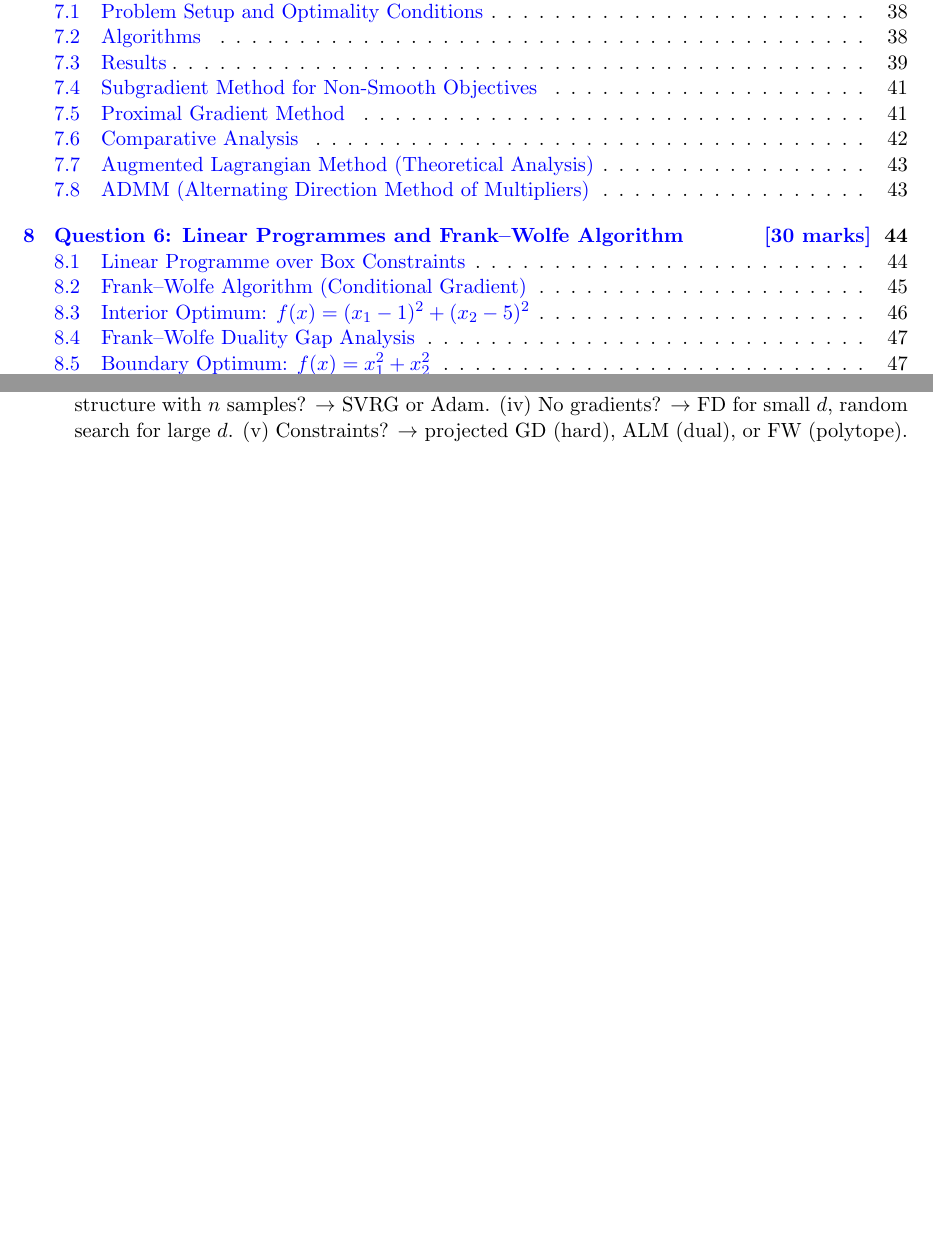
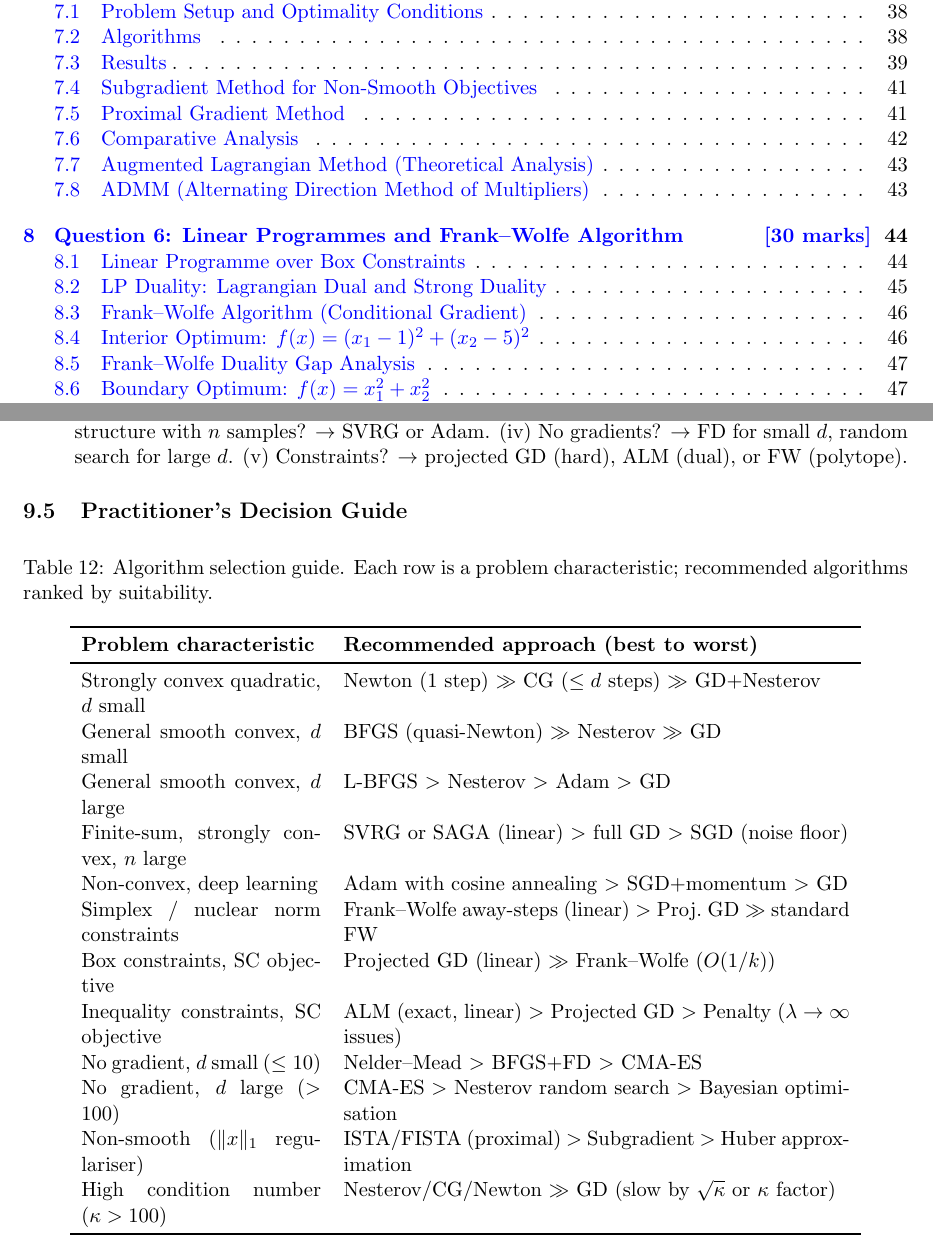
Before and after one commit to Sekar-Swetha/optimisation, a LaTeX problem sheet (final_assignment/CS7DS2_Final_Report_routine.tex): two parts of pages 2 and 53 of 56 before the commit and two parts of pages 2 and 55 of 58 after it, joined at a grey line, cut so that both start at the same text, the shorter picture padded with empty space. Compiled offline with pdfLaTeX.

Commit message:
routine pass 15: LP duality theory and complementary slackness, global optimisation strategies (random restart, simulated annealing, SGD noise), practitioner decision table, algorithm selection guide
Co-Authored-By: Claude Sonnet 4.6 <noreply@anthropic.com>
Claude-Session: https://claude.ai/code/session_01JWNjgJYscNugMPdTo8419P

```diff
--- a/final_assignment/CS7DS2_Final_Report_routine.tex
+++ b/final_assignment/CS7DS2_Final_Report_routine.tex
@@ -1455,6 +1493,32 @@ Constrained & Projected GD & $O(\rho^k)$ (SC) & $O(\kappa\log 1/\varepsilon)$ &
 
 \item \textbf{Problem structure determines algorithm choice.} The Rosenbrock function ($\kappa \approx 1600$, nonquadratic) is hardest for all first-order methods. Strongly convex quadratics are easiest (Newton in one step). The practitioner's decision tree: (i) second-order available and $d$ small? $\to$ Newton or BFGS. (ii) $d$ large, gradients available? $\to$ L-BFGS or Nesterov. (iii) Finite-sum structure with $n$ samples? $\to$ SVRG or Adam. (iv) No gradients? $\to$ FD for small $d$, random search for large $d$. (v) Constraints? $\to$ projected GD (hard), ALM (dual), or FW (polytope).
 \end{enumerate}
+
+\subsection{Practitioner's Decision Guide}
+
+\begin{table}[H]
+\centering
+\caption{Algorithm selection guide. Each row is a problem characteristic; recommended algorithms ranked by suitability.}
+\label{tab:practitioner}
+\begin{tabular}{p{4.5cm}p{9.5cm}}
+\toprule
+\textbf{Problem characteristic} & \textbf{Recommended approach (best to worst)} \\
+\midrule
+Strongly convex quadratic, $d$ small & Newton (1 step) $\gg$ CG ($\leq d$ steps) $\gg$ GD+Nesterov \\
+General smooth convex, $d$ small & BFGS (quasi-Newton) $\gg$ Nesterov $\gg$ GD \\
+General smooth convex, $d$ large & L-BFGS $>$ Nesterov $>$ Adam $>$ GD \\
+Finite-sum, strongly convex, $n$ large & SVRG or SAGA (linear) $>$ full GD $>$ SGD (noise floor) \\
+Non-convex, deep learning & Adam with cosine annealing $>$ SGD+momentum $>$ GD \\
+Simplex / nuclear norm constraints & Frank--Wolfe away-steps (linear) $>$ Proj.\ GD $\gg$ standard FW \\
+Box constraints, SC objective & Projected GD (linear) $\gg$ Frank--Wolfe ($O(1/k)$) \\
+Inequality constraints, SC objective & ALM (exact, linear) $>$ Projected GD $>$ Penalty ($\lambda\to\infty$ issues) \\
+No gradient, $d$ small ($\leq 10$) & Nelder--Mead $>$ BFGS+FD $>$ CMA-ES \\
+No gradient, $d$ large ($> 100$) & CMA-ES $>$ Nesterov random search $>$ Bayesian optimisation \\
+Non-smooth ($\|x\|_1$ regulariser) & ISTA/FISTA (proximal) $>$ Subgradient $>$ Huber approximation \\
+High condition number ($\kappa > 100$) & Nesterov/CG/Newton $\gg$ GD (slow by $\sqrt{\kappa}$ or $\kappa$ factor) \\
+\bottomrule
+\end{tabular}
+\end{table}
 
 % ============================================================
 \newpage
```
Also changed, not shown: final_assignment/CS7DS2_Final_Report_routine.tex (38 more changed lines).
